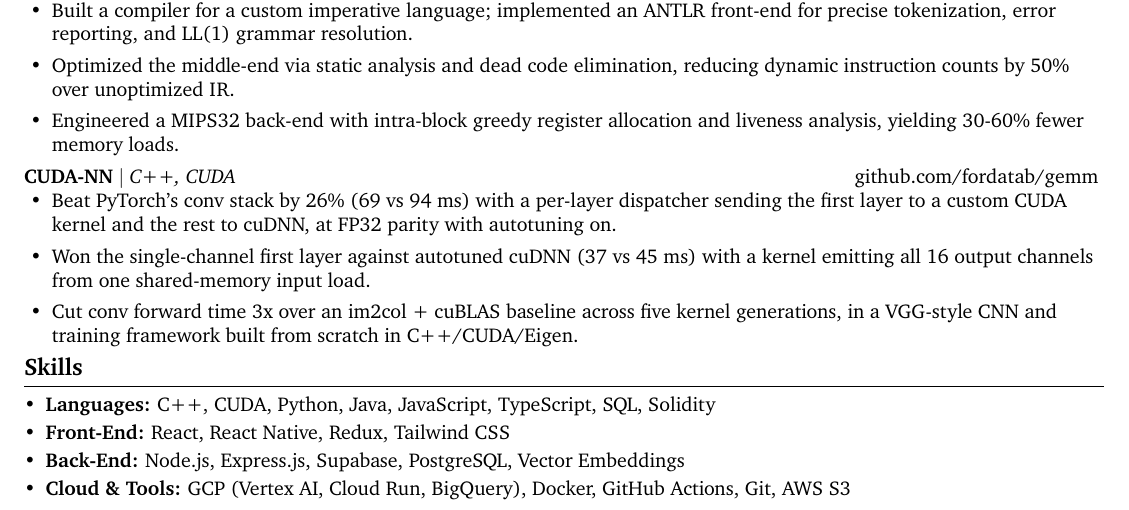
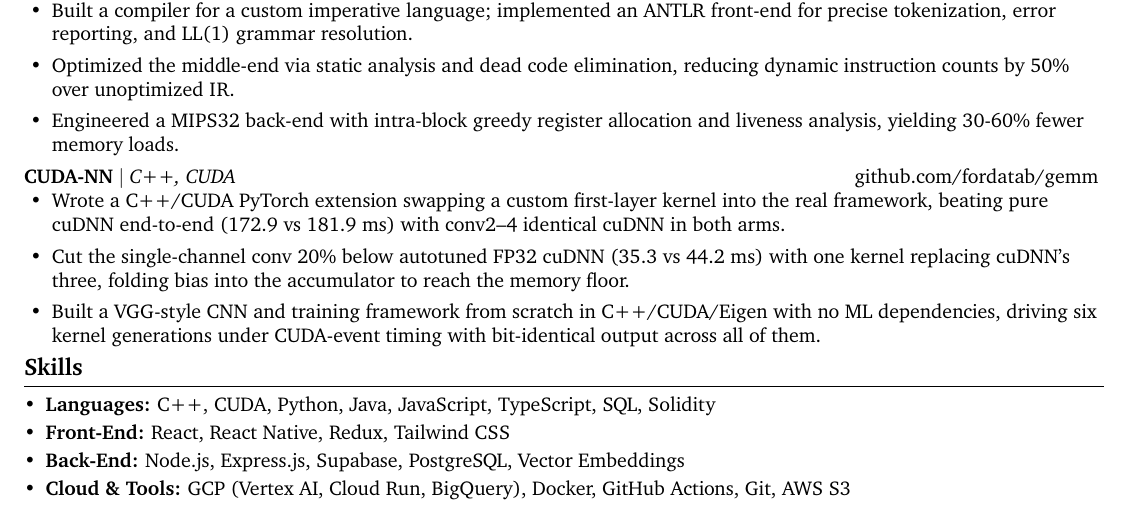
Before and after one commit to fordatab/resume, a LaTeX document (compact-viasat-gpu.tex): part of the page, cut so that both start at the same text. Compiled offline with pdfLaTeX.

Commit message:
Refine CUDA-NN bullets: PyTorch extension, end-to-end + single-conv wins
Co-Authored-By: Claude Opus 4.8 <noreply@anthropic.com>

```diff
--- a/compact-viasat-gpu.tex
+++ b/compact-viasat-gpu.tex
@@ -96,9 +96,9 @@ MaxNorm LLC -- Jersey City, NJ
 \textbf{CUDA-NN} $|$ \emph{C++, CUDA} \hfill \href{https://github.com/fordatab/gemm}{github.com/fordatab/gemm}
 \vspace{-2pt}
 \begin{itemize}
-    \item Beat PyTorch's conv stack by 26\% (69 vs 94 ms) with a per-layer dispatcher sending the first layer to a custom CUDA kernel and the rest to cuDNN, at FP32 parity with autotuning on.
-    \item Won the single-channel first layer against autotuned cuDNN (37 vs 45 ms) with a kernel emitting all 16 output channels from one shared-memory input load.
-    \item Cut conv forward time 3x over an im2col + cuBLAS baseline across five kernel generations, in a VGG-style CNN and training framework built from scratch in C++/CUDA/Eigen.
+    \item Wrote a C++/CUDA PyTorch extension swapping a custom first-layer kernel into the real framework, beating pure cuDNN end-to-end (172.9 vs 181.9 ms) with conv2--4 identical cuDNN in both arms.
+    \item Cut the single-channel conv 20\% below autotuned FP32 cuDNN (35.3 vs 44.2 ms) with one kernel replacing cuDNN's three, folding bias into the accumulator to reach the memory floor.
+    \item Built a VGG-style CNN and training framework from scratch in C++/CUDA/Eigen with no ML dependencies, driving six kernel generations under CUDA-event timing with bit-identical output across all of them.
 \end{itemize}
 
 \vspace{-16pt}
```
Also changed, not shown: compact-viasat-gpu.pdf.
